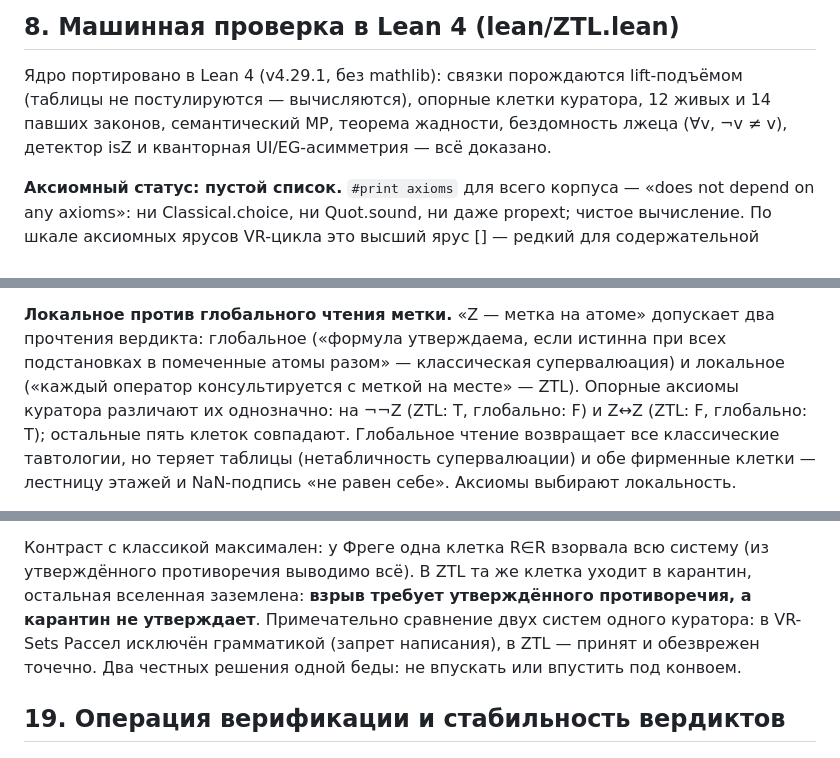
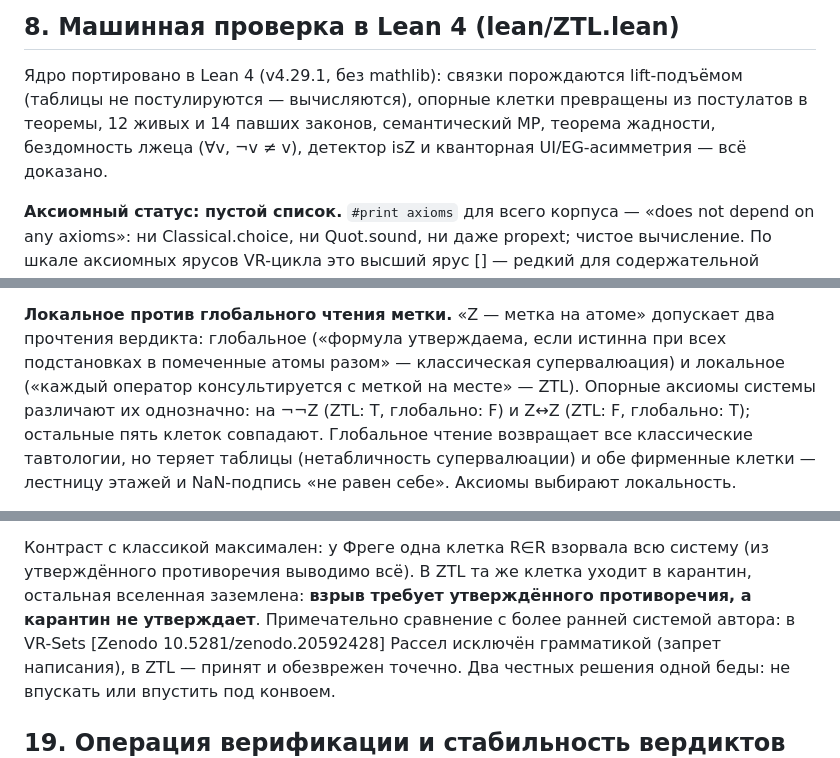
Before and after one commit to inventor1975/ZTL, a Markdown page: paper/ZTL-draft.md, 3 parts joined by grey strips. Rendered like a GitHub page.

```diff
--- a/paper/ZTL-draft.md
+++ b/paper/ZTL-draft.md
@@ -274,8 +307,8 @@ N, F против P, T против F); пара P и N на атоме ветв
 
 Ядро портировано в Lean 4 (v4.29.1, без mathlib): связки порождаются
 lift-подъёмом (таблицы не постулируются — вычисляются), опорные клетки
-куратора, 12 живых и 14 павших законов, семантический MP, теорема
-жадности, бездомность лжеца (∀v, ¬v ≠ v), детектор isZ и кванторная
+превращены из постулатов в теоремы, 12 живых и 14 павших законов,
+семантический MP, теорема жадности, бездомность лжеца (∀v, ¬v ≠ v), детектор isZ и кванторная
 UI/EG-асимметрия — всё доказано.
 
 **Аксиомный статус: пустой список.** `#print axioms` для всего корпуса —
@@ -393,7 +426,7 @@ SQL (Клини внутри выражений, принудительная л
 допускает два прочтения вердикта: глобальное («формула утверждаема,
 если истинна при всех подстановках в помеченные атомы разом» —
 классическая супервалюация) и локальное («каждый оператор консультируется
-с меткой на месте» — ZTL). Опорные аксиомы куратора различают их
+с меткой на месте» — ZTL). Опорные аксиомы системы различают их
 однозначно: на ¬¬Z (ZTL: T, глобально: F) и Z↔Z (ZTL: F, глобально: T);
 остальные пять клеток совпадают. Глобальное чтение возвращает все
 классические тавтологии, но теряет таблицы (нетабличность супервалюации)
@@ -661,7 +694,8 @@ ZTL утверждает только знаемое, но модальност
 систему (из утверждённого противоречия выводимо всё). В ZTL та же
 клетка уходит в карантин, остальная вселенная заземлена: **взрыв требует
 утверждённого противоречия, а карантин не утверждает**. Примечательно
-сравнение двух систем одного куратора: в VR-Sets Рассел исключён
+сравнение с более ранней системой автора: в VR-Sets [Zenodo
+10.5281/zenodo.20592428] Рассел исключён
 грамматикой (запрет написания), в ZTL — принят и обезврежен точечно.
 Два честных решения одной беды: не впускать или впустить под конвоем.
 
```
Also changed, not shown: other parts of paper/ZTL-draft.md (+105 -47 lines).
